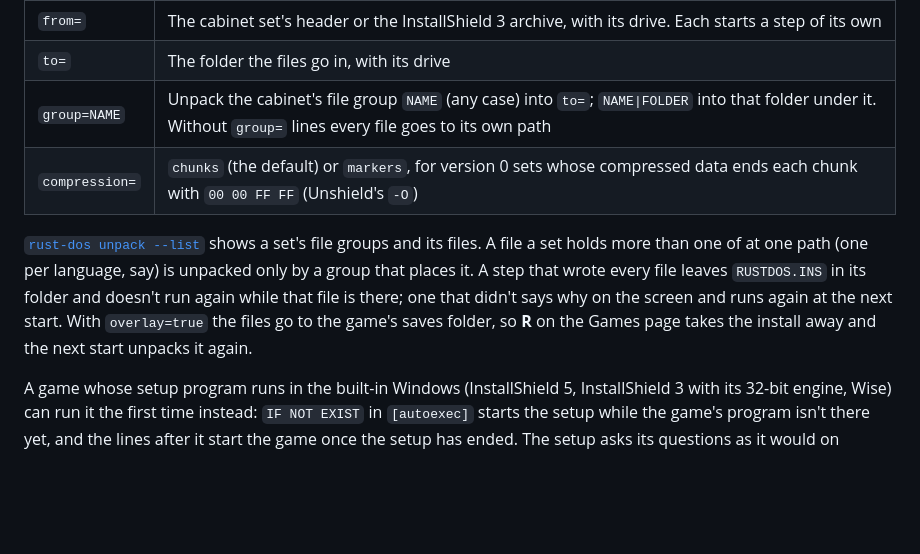
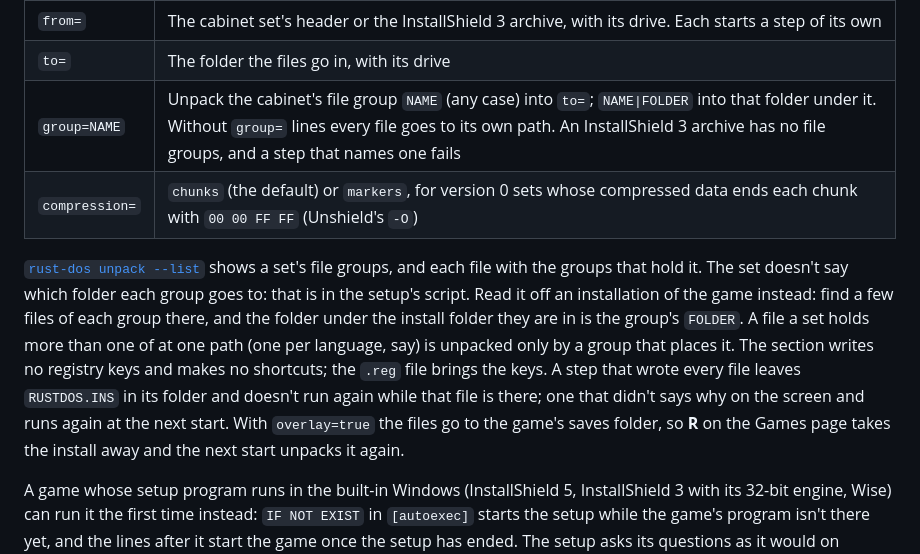
Before and after one commit to dividebysandwich/rust-dos, a Markdown page: CONFIGURATION.md, the part around one of its changes. GitHub-like rendering; blank space fills up the shorter version.

```diff
--- a/CONFIGURATION.md
+++ b/CONFIGURATION.md
@@ -1266,17 +1295,23 @@ group=Files (Data)|GameDataFolder
 |---|---|
 | `from=` | The cabinet set's header or the InstallShield 3 archive, with its drive. Each starts a step of its own |
 | `to=` | The folder the files go in, with its drive |
-| `group=NAME` | Unpack the cabinet's file group `NAME` (any case) into `to=`; `NAME\|FOLDER` into that folder under it. Without `group=` lines every file goes to its own path |
+| `group=NAME` | Unpack the cabinet's file group `NAME` (any case) into `to=`; `NAME\|FOLDER` into that folder under it. Without `group=` lines every file goes to its own path. An InstallShield 3 archive has no file groups, and a step that names one fails |
 | `compression=` | `chunks` (the default) or `markers`, for version 0 sets whose compressed data ends each chunk with `00 00 FF FF` (Unshield's `-O`) |
 
-[`rust-dos unpack --list`](#unpacking-installshield-installers) shows
-a set's file groups and its files. A file a set holds more than one of
-at one path (one per language, say) is unpacked only by a group that
-places it. A step that wrote every file leaves `RUSTDOS.INS` in its
-folder and doesn't run again while that file is there; one that didn't
-says why on the screen and runs again at the next start. With
-`overlay=true` the files go to the game's saves folder, so **R** on the
-Games page takes the install away and the next start unpacks it again.
+[`rust-dos unpack --list`](#unpacking-installshield-installers) shows a
+set's file groups, and each file with the groups that hold it. The set
+doesn't say which folder each group goes to: that is in the setup's
+script. Read it off an installation of the game instead: find a few
+files of each group there, and the folder under the install folder they
+are in is the group's `FOLDER`. A file a set holds more than one of at
+one path (one per language, say) is unpacked only by a group that places
+it. The section writes no registry keys and makes no shortcuts; the
+`.reg` file brings the keys. A step that wrote every file leaves
+`RUSTDOS.INS` in its folder and doesn't run again while that file is
+there; one that didn't says why on the screen and runs again at the next
+start. With `overlay=true` the files go to the game's saves folder, so
+**R** on the Games page takes the install away and the next start
+unpacks it again.
 
 A game whose setup program runs in the built-in Windows (InstallShield
 5, InstallShield 3 with its 32-bit engine, Wise) can run it the first
```
Also changed, not shown: other parts of CONFIGURATION.md (+62 -4 lines), GAME-PACKAGES.md (+3 -1 lines).
